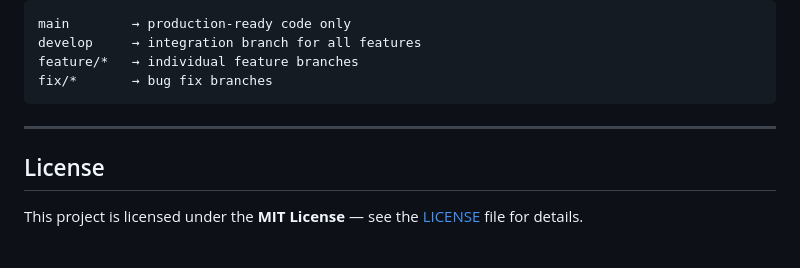
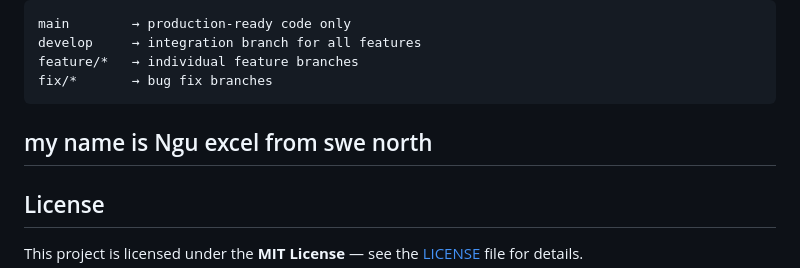
Before and after one commit to Kanjo-Elkamira-Ndi/YouthTrend, a Markdown page: Readme.md, the part around the change. GitHub-like rendering; blank space fills up the shorter version.

````diff
--- a/Readme.md
+++ b/Readme.md
@@ -326,7 +326,7 @@ develop     → integration branch for all features
 feature/*   → individual feature branches
 fix/*       → bug fix branches
 ```
-
+my name is Ngu excel from swe north
 ---
 
 ## License
````
